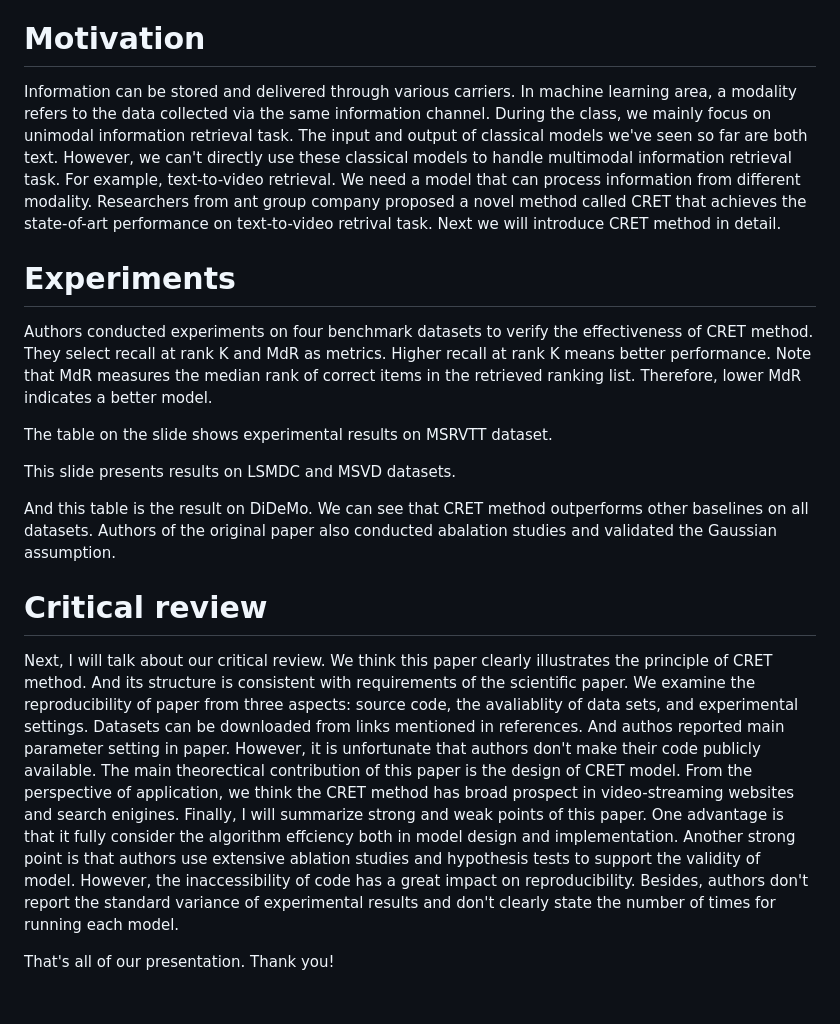
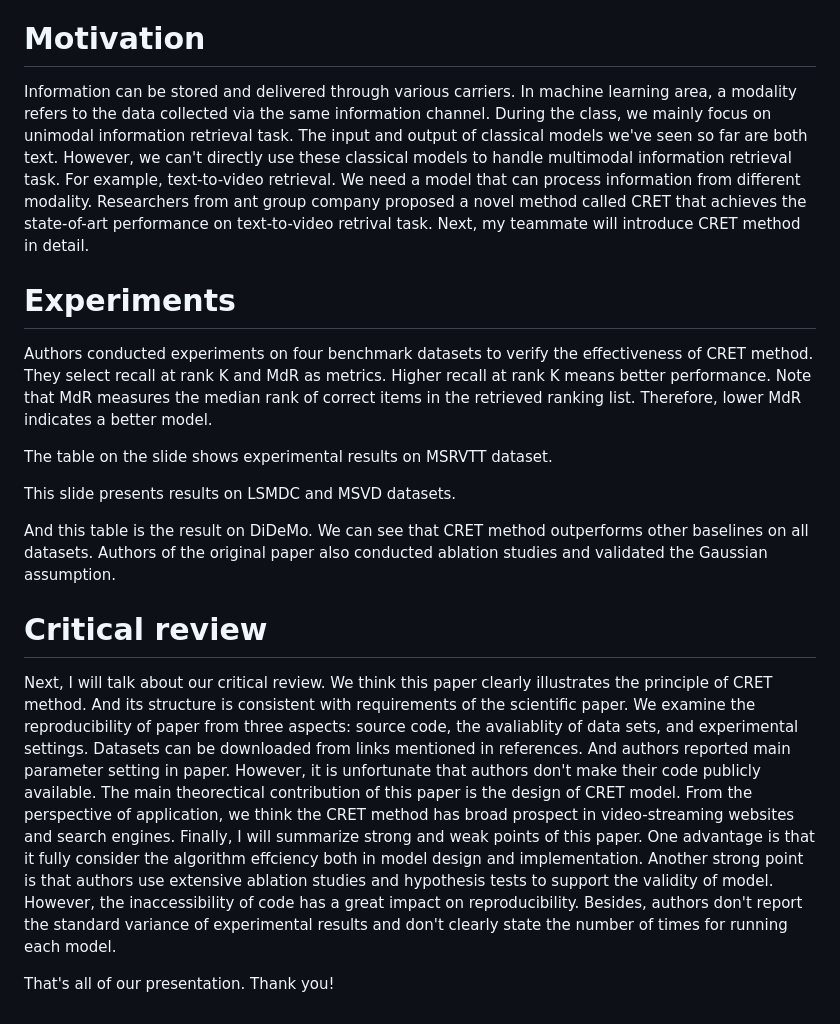
Before and after one commit to ShupeiLi/information-retrieval, a Markdown page: review/draft.md, the part around the change. Rendered like a GitHub page.

Commit message:
Update report

```diff
--- a/review/draft.md
+++ b/review/draft.md
@@ -5,7 +5,7 @@ Hello, everyone! We are group 15. The paper we are going to present today is CRE
 This is a brief content of our presentation. First, we will briefly explain our motivation for choosing this paper. Then, we will explain the CRET method in detail and present experimental results in the original paper. This presentation is concluded with our critical review.
 
 # Motivation
-Information can be stored and delivered through various carriers. In machine learning area, a modality refers to the data collected via the same information channel. During the class, we mainly focus on unimodal information retrieval task. The input and output of classical models we've seen so far are both text. However, we can't directly use these classical models to handle multimodal information retrieval task. For example, text-to-video retrieval. We need a model that can process information from different modality. Researchers from ant group company proposed a novel method called CRET that achieves the state-of-art performance on text-to-video retrival task. Next we will introduce CRET method in detail.
+Information can be stored and delivered through various carriers. In machine learning area, a modality refers to the data collected via the same information channel. During the class, we mainly focus on unimodal information retrieval task. The input and output of classical models we've seen so far are both text. However, we can't directly use these classical models to handle multimodal information retrieval task. For example, text-to-video retrieval. We need a model that can process information from different modality. Researchers from ant group company proposed a novel method called CRET that achieves the state-of-art performance on text-to-video retrival task. Next, my teammate will introduce CRET method in detail.
 
 # Experiments
 Authors conducted experiments on four benchmark datasets to verify the effectiveness of CRET method. They select recall at rank K and MdR as metrics. Higher recall at rank K means better performance. Note that MdR measures the median rank of correct items in the retrieved ranking list. Therefore, lower MdR indicates a better model.
@@ -14,9 +14,9 @@ The table on the slide shows experimental results on MSRVTT dataset.
 
 This slide presents results on LSMDC and MSVD datasets.
 
-And this table is the result on DiDeMo. We can see that CRET method outperforms other baselines on all datasets. Authors of the original paper also conducted abalation studies and validated the Gaussian assumption.
+And this table is the result on DiDeMo. We can see that CRET method outperforms other baselines on all datasets. Authors of the original paper also conducted ablation studies and validated the Gaussian assumption.
 
 # Critical review
-Next, I will talk about our critical review. We think this paper clearly illustrates the principle of CRET method. And its structure is consistent with requirements of the scientific paper. We examine the reproducibility of paper from three aspects: source code, the avaliablity of data sets, and experimental settings. Datasets can be downloaded from links mentioned in references. And authos reported main parameter setting in paper. However, it is unfortunate that authors don't make their code publicly available. The main theorectical contribution of this paper is the design of CRET model. From the perspective of application, we think the CRET method has broad prospect in video-streaming websites and search enigines. Finally, I will summarize strong and weak points of this paper. One advantage is that it fully consider the algorithm effciency both in model design and implementation. Another strong point is that authors use extensive ablation studies and hypothesis tests to support the validity of model. However, the inaccessibility of code has a great impact on reproducibility. Besides, authors don't report the standard variance of experimental results and don't clearly state the number of times for running each model.
+Next, I will talk about our critical review. We think this paper clearly illustrates the principle of CRET method. And its structure is consistent with requirements of the scientific paper. We examine the reproducibility of paper from three aspects: source code, the avaliablity of data sets, and experimental settings. Datasets can be downloaded from links mentioned in references. And authors reported main parameter setting in paper. However, it is unfortunate that authors don't make their code publicly available. The main theorectical contribution of this paper is the design of CRET model. From the perspective of application, we think the CRET method has broad prospect in video-streaming websites and search engines. Finally, I will summarize strong and weak points of this paper. One advantage is that it fully consider the algorithm effciency both in model design and implementation. Another strong point is that authors use extensive ablation studies and hypothesis tests to support the validity of model. However, the inaccessibility of code has a great impact on reproducibility. Besides, authors don't report the standard variance of experimental results and don't clearly state the number of times for running each model.
 
 That's all of our presentation. Thank you!
```
